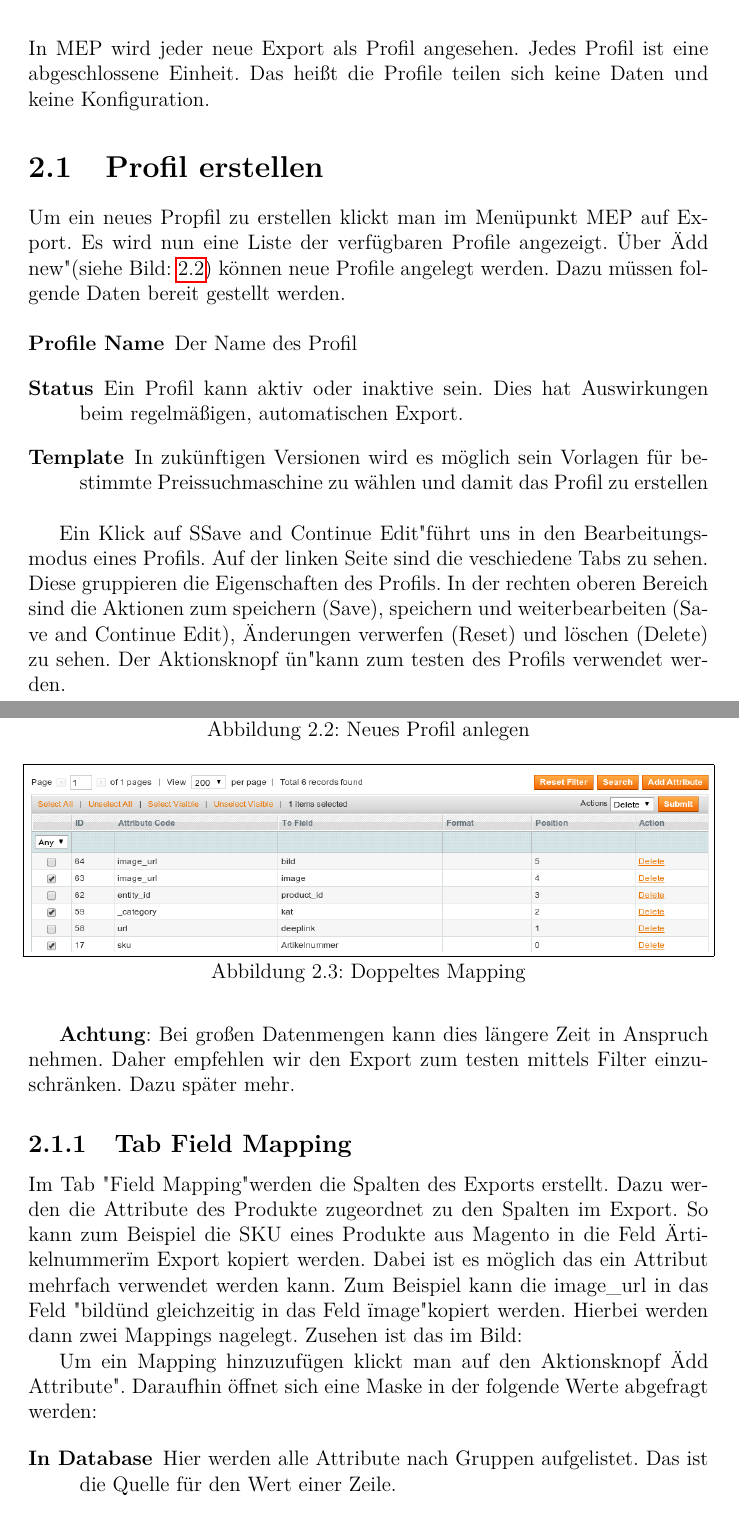
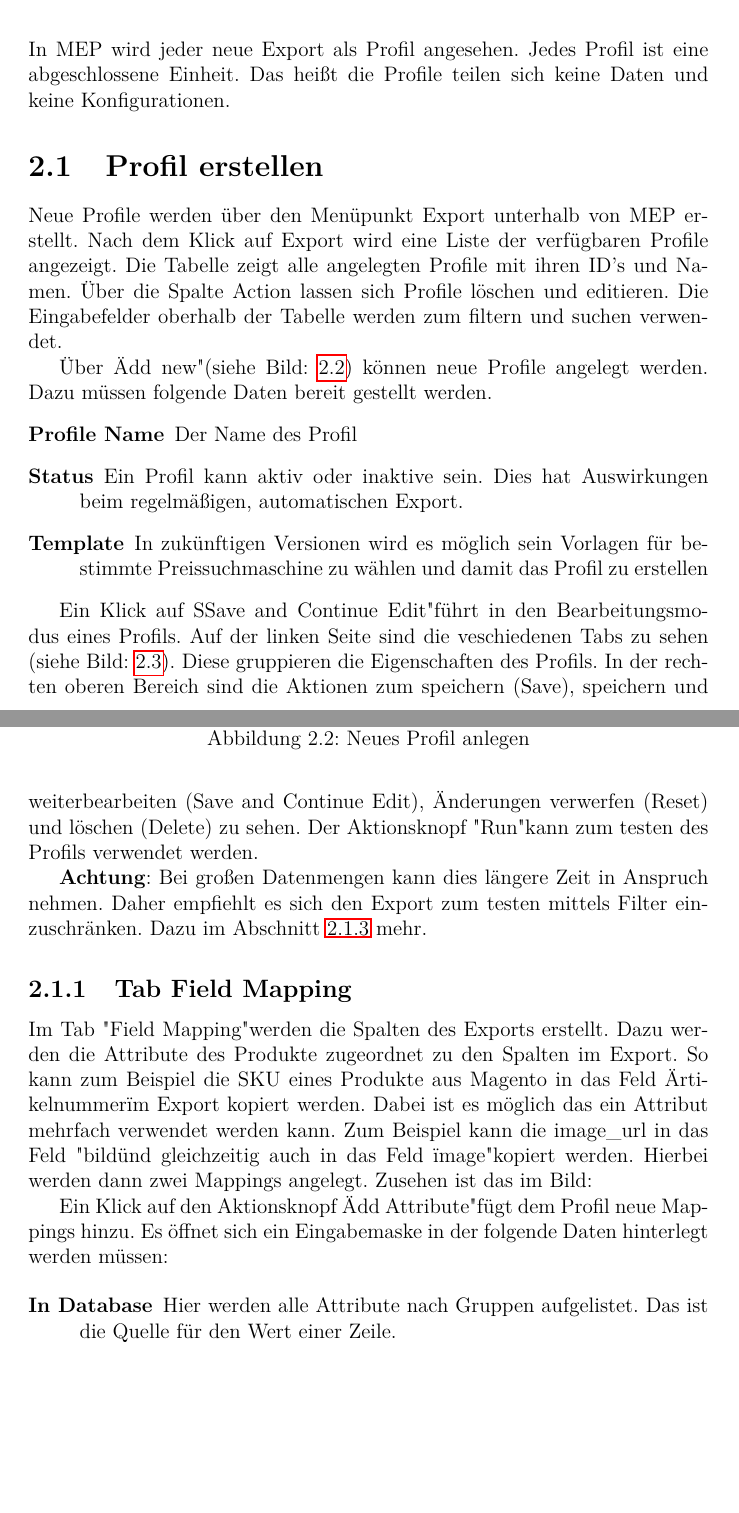
Before and after one commit to flagbit/Magento-MEP, a LaTeX book (docs/user.tex): two parts of pages 8 and 10 of 14 before the commit and two parts of pages 8 and 10 of 15 after it, joined at a grey line, cut so that both start at the same text, the shorter picture padded with empty space. Compiled offline with pdfLaTeX.

Commit message:
[~TASK] user doku: new images and fixed typos.

```diff
--- a/docs/user.tex
+++ b/docs/user.tex
@@ -53,11 +64,18 @@ es einen neuen Menüpunkt names "MEP".
 \chapter{Erkärungen zum Nutzerinterface}
 In MEP wird jeder neue Export als Profil angesehen. Jedes Profil ist
 eine abgeschlossene Einheit. Das heißt die Profile teilen sich keine
-Daten und keine Konfiguration.
+Daten und keine Konfigurationen.
 
 \section{Profil erstellen}
-Um ein neues Propfil zu erstellen klickt man im Menüpunkt MEP auf
-Export. Es wird nun eine Liste der verfügbaren
-Profile angezeigt. Über "Add new" (siehe Bild: \ref{figure:new_profile})
+\label{sec:create}
+
+Neue Profile werden über den Menüpunkt Export unterhalb von MEP
+erstellt. Nach dem Klick auf Export wird eine Liste der verfügbaren
+Profile angezeigt. Die Tabelle zeigt alle angelegten Profile mit ihren
+ID's und Namen. Über die Spalte Action lassen sich Profile löschen
+und editieren. Die Eingabefelder oberhalb der Tabelle werden zum
+filtern und suchen verwendet.
+
+Über "Add new" (siehe Bild: \ref{figure:new_profile})
 können neue Profile angelegt werden. Dazu müssen folgende Daten
 bereit gestellt werden.
@@ -83,14 +101,15 @@ erstellen
   \label{figure:new_profile}
 \end{figure}
 
-Ein Klick auf "Save and Continue Edit" führt uns in den
+Ein Klick auf "Save and Continue Edit" führt in den
 Bearbeitungsmodus eines Profils. Auf der linken Seite sind die
-veschiedene Tabs zu sehen. Diese gruppieren die Eigenschaften des
+veschiedenen Tabs zu sehen (siehe Bild: \ref{figure:new_profile_tabs}).
+Diese gruppieren die Eigenschaften des
 Profils. In der rechten oberen Bereich sind die Aktionen zum
 speichern (Save), speichern und weiterbearbeiten (Save and Continue
 Edit), Änderungen verwerfen (Reset) und löschen (Delete) zu sehen.
-Der Aktionsknopf "un" kann zum testen des Profils verwendet werden.
+Der Aktionsknopf "Run" kann zum testen des Profils verwendet werden.
 
 \textbf{Achtung}: Bei großen Datenmengen kann dies längere Zeit in Anspruch
-nehmen. Daher empfehlen wir den Export zum testen mittels Filter
-einzuschränken. Dazu später mehr.
+nehmen. Daher empfiehlt es sich den Export zum testen mittels Filter
+einzuschränken. Dazu im Abschnitt \ref{sec:filter} mehr.
@@ -97,13 +122,15 @@ einzuschränken. Dazu später mehr.
 
 \subsection{Tab Field Mapping}
+\label{sec:field_mapping}
+
 Im Tab "Field Mapping" werden die Spalten des Exports erstellt. Dazu
 werden die Attribute des Produkte zugeordnet zu den Spalten im Export.
-So kann zum Beispiel die SKU eines Produkte aus Magento in die Feld
+So kann zum Beispiel die SKU eines Produkte aus Magento in das Feld
 "Artikelnummer" im Export kopiert werden. Dabei ist es möglich das ein
 Attribut mehrfach verwendet werden kann. Zum Beispiel kann die
-image\_url in das Feld "bild" und gleichzeitig in das Feld
+image\_url in das Feld "bild" und gleichzeitig auch in das Feld
 "image" kopiert werden. Hierbei werden dann zwei Mappings
-nagelegt. Zusehen ist das im Bild:
+angelegt. Zusehen ist das im Bild:
 
 \begin{figure}
  \includegraphics[width=1\textwidth]{img/bild07.png}
@@ -111,9 +138,9 @@ nagelegt. Zusehen ist das im Bild:
   \label{figure:double_mapping}
 \end{figure}
 
-Um ein Mapping hinzuzufügen klickt man auf den Aktionsknopf "Add
-Attribute". Daraufhin öffnet sich eine Maske in der folgende Werte
-abgefragt werden:
+Ein Klick auf den Aktionsknopf "Add Attribute" fügt dem Profil neue
+Mappings hinzu. Es öffnet sich ein Eingabemaske in der folgende Daten
+hinterlegt werden müssen:
 
 \begin{description}
 
```
Also changed, not shown: docs/img/bild01_1.png (added), docs/user.tex (51 more changed lines).
